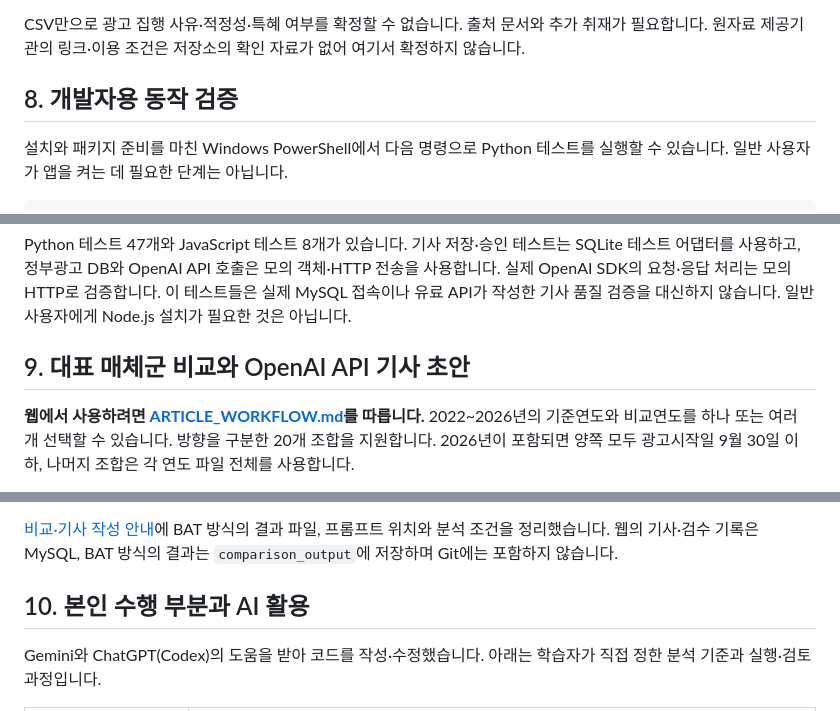
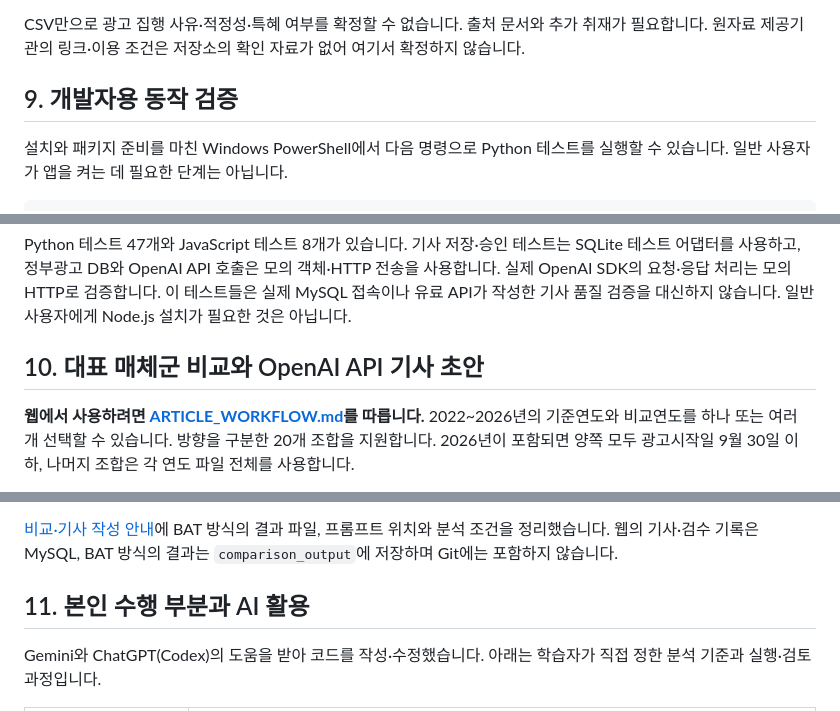
Before and after one commit to belokang90/government-ad-execution-2022-2026, a Markdown page: README.md, 3 parts joined by grey strips. Drawn GitHub-style.

```diff
--- a/README.md
+++ b/README.md
@@ -127,7 +127,7 @@ API 설명 화면은 앱 실행 후 <http://127.0.0.1:8000/docs>에서 확인할
 
 CSV만으로 광고 집행 사유·적정성·특혜 여부를 확정할 수 없습니다. 출처 문서와 추가 취재가 필요합니다. 원자료 제공기관의 링크·이용 조건은 저장소의 확인 자료가 없어 여기서 확정하지 않습니다.
 
-## 8. 개발자용 동작 검증
+## 9. 개발자용 동작 검증
 
 설치와 패키지 준비를 마친 Windows PowerShell에서 다음 명령으로 Python 테스트를 실행할 수 있습니다. 일반 사용자가 앱을 켜는 데 필요한 단계는 아닙니다.
 
@@ -143,7 +143,7 @@ node --test tests/dashboard-loading.test.cjs
 
 Python 테스트 47개와 JavaScript 테스트 8개가 있습니다. 기사 저장·승인 테스트는 SQLite 테스트 어댑터를 사용하고, 정부광고 DB와 OpenAI API 호출은 모의 객체·HTTP 전송을 사용합니다. 실제 OpenAI SDK의 요청·응답 처리는 모의 HTTP로 검증합니다. 이 테스트들은 실제 MySQL 접속이나 유료 API가 작성한 기사 품질 검증을 대신하지 않습니다. 일반 사용자에게 Node.js 설치가 필요한 것은 아닙니다.
 
-## 9. 대표 매체군 비교와 OpenAI API 기사 초안
+## 10. 대표 매체군 비교와 OpenAI API 기사 초안
 
 **웹에서 사용하려면 [ARTICLE_WORKFLOW.md](ARTICLE_WORKFLOW.md)를 따릅니다.** 2022~2026년의 기준연도와 비교연도를 하나 또는 여러 개 선택할 수 있습니다. 방향을 구분한 20개 조합을 지원합니다. 2026년이 포함되면 양쪽 모두 광고시작일 9월 30일 이하, 나머지 조합은 각 연도 파일 전체를 사용합니다.
 
@@ -157,7 +157,7 @@ Python 테스트 47개와 JavaScript 테스트 8개가 있습니다. 기사 저
 
 [비교·기사 작성 안내](media_analysis/README.md)에 BAT 방식의 결과 파일, 프롬프트 위치와 분석 조건을 정리했습니다. 웹의 기사·검수 기록은 MySQL, BAT 방식의 결과는 `comparison_output`에 저장하며 Git에는 포함하지 않습니다.
 
-## 10. 본인 수행 부분과 AI 활용
+## 11. 본인 수행 부분과 AI 활용
 
 Gemini와 ChatGPT(Codex)의 도움을 받아 코드를 작성·수정했습니다. 아래는 학습자가 직접 정한 분석 기준과 실행·검토 과정입니다.
 
```
Also changed, not shown: other parts of README.md (+9 -9 lines).
